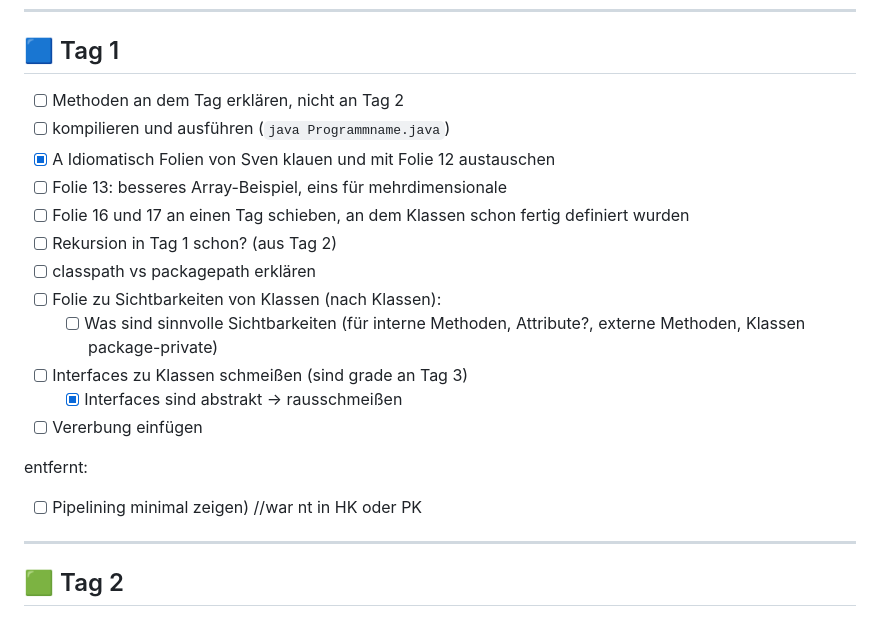
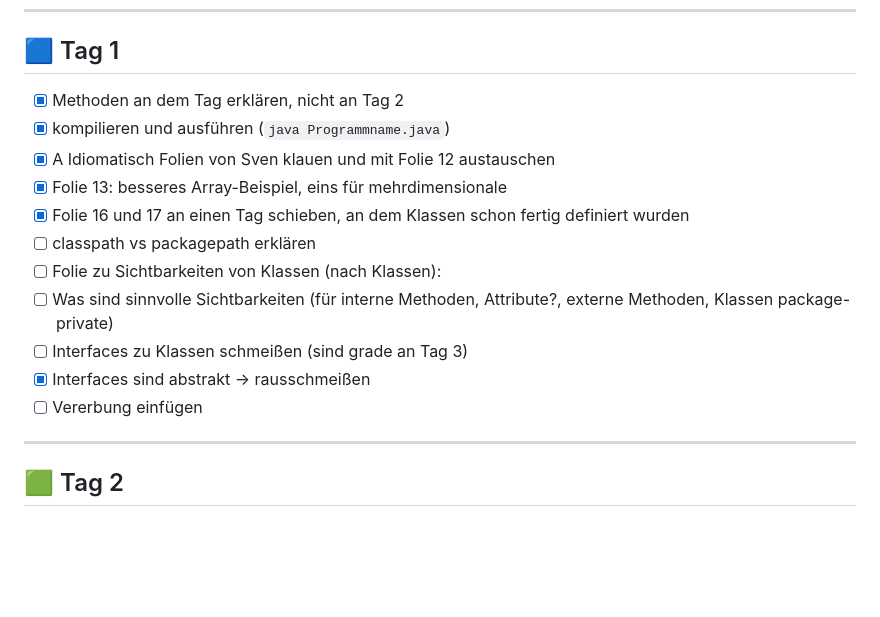
Before and after one commit to alexabrock/Programmierung-Nachklausurtutorium, a Markdown page: TODO.md, the part around the change. GitHub-like rendering; blank space fills up the shorter version.

Commit message:
Revise TODO list for Tag 1 tasks
Updated tasks for Tag 1, marking some as completed.

```diff
--- a/TODO.md
+++ b/TODO.md
@@ -14,21 +14,17 @@
 ---
 
 ## 🟦 Tag 1
-- [ ] Methoden an dem Tag erklären, nicht an Tag 2
-- [ ] kompilieren und ausführen (`java Programmname.java`)
+- [x] Methoden an dem Tag erklären, nicht an Tag 2
+- [x] kompilieren und ausführen (`java Programmname.java`)
 - [x] A Idiomatisch Folien von Sven klauen und mit Folie 12 austauschen
-- [ ] Folie 13: besseres Array-Beispiel, eins für mehrdimensionale
-- [ ] Folie 16 und 17 an einen Tag schieben, an dem Klassen schon fertig definiert wurden
-- [ ] Rekursion in Tag 1 schon? (aus Tag 2)
+- [x] Folie 13: besseres Array-Beispiel, eins für mehrdimensionale
+- [x] Folie 16 und 17 an einen Tag schieben, an dem Klassen schon fertig definiert wurden
 - [ ] classpath vs packagepath erklären
 - [ ] Folie zu Sichtbarkeiten von Klassen (nach Klassen):
-  - [ ] Was sind sinnvolle Sichtbarkeiten (für interne Methoden, Attribute?, externe Methoden, Klassen package-private)
+- [ ] Was sind sinnvolle Sichtbarkeiten (für interne Methoden, Attribute?, externe Methoden, Klassen package-private)
 - [ ] Interfaces zu Klassen schmeißen (sind grade an Tag 3)
-  - [x] Interfaces sind abstrakt → rausschmeißen
+- [x] Interfaces sind abstrakt → rausschmeißen
 - [ ] Vererbung einfügen
-
-entfernt:
-- [ ] Pipelining minimal zeigen) //war nt in HK oder PK
 ---
 
 ## 🟩 Tag 2
```
